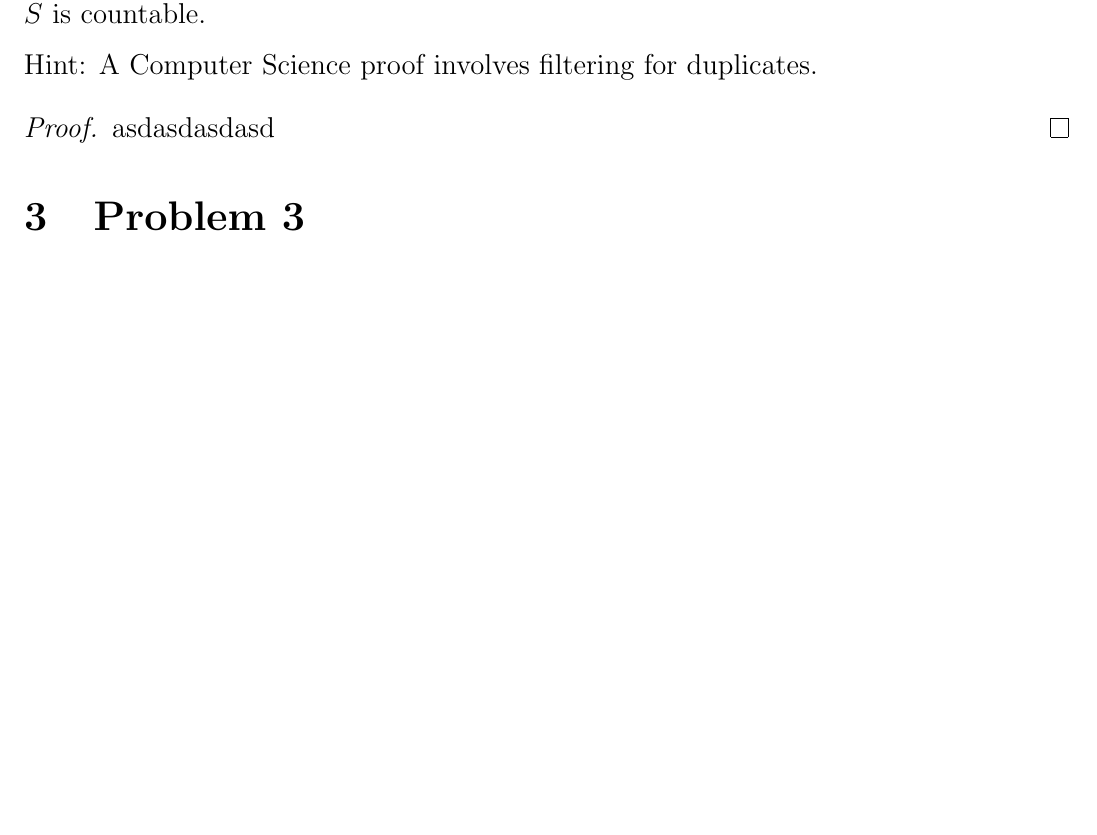
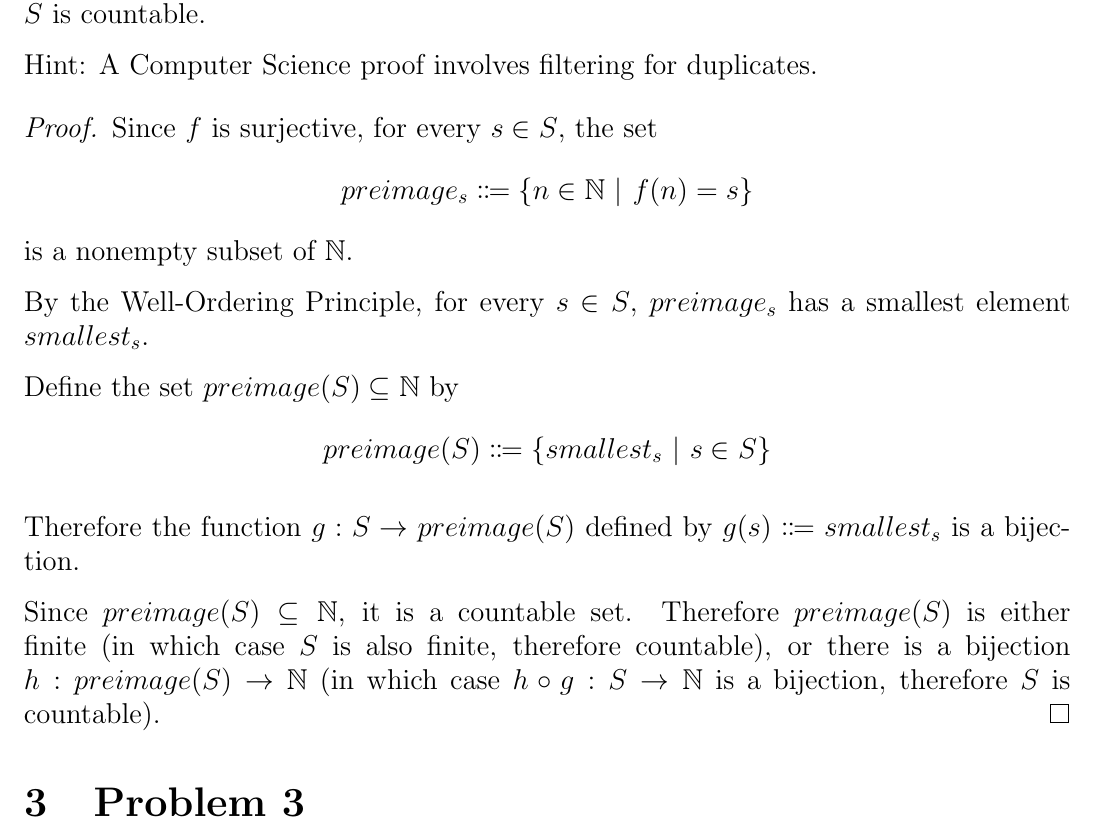
Before and after one commit to spamegg1/Math-for-CS-solutions, a LaTeX document (src/inclass-questions/MIT6_042JS15_cp11_solutions.tex): part of page 3 of 7 before the commit and part of page 3 of 8 after it, cut so that both start at the same text, the shorter picture padded with empty space. Compiled offline with pdfLaTeX.

Commit message:
in-class 11 fix

```diff
--- a/src/inclass-questions/MIT6_042JS15_cp11_solutions.tex
+++ b/src/inclass-questions/MIT6_042JS15_cp11_solutions.tex
@@ -71,7 +71,22 @@ Prove that if there is a surjective function ($\leq 1$ out, $\geq 1$ in mapping)
 Hint: A Computer Science proof involves filtering for duplicates.
 
 \begin{proof}
-asdasdasdasd
+Since $f$ is surjective, for every $s \in S$, the set
+$$
+preimage_s \Coloneqq \{n \in \mathbb{N} \,\,|\,\, f(n) = s\}
+$$
+is a nonempty subset of $\mathbb{N}$.
+
+By the Well-Ordering Principle, for every $s \in S$, $preimage_s$ has a smallest element $smallest_s$.
+
+Define the set $preimage(S) \subseteq \mathbb{N}$ by
+$$
+preimage(S) \Coloneqq \{smallest_s \,\, | \,\, s \in S\}
+$$
+
+Therefore the function $g: S \to preimage(S)$ defined by $g(s) \Coloneqq smallest_s$ is a bijection.
+
+Since $preimage(S) \subseteq \mathbb{N}$, it is a countable set. Therefore $preimage(S)$ is either finite (in which case $S$ is also finite, therefore countable), or there is a bijection $h : preimage(S) \to \mathbb{N}$ (in which case $h \circ g : S \to \mathbb{N}$ is a bijection, therefore $S$ is countable).
 \end{proof}
 
 \section{Problem 3}
```
Also changed, not shown: inclass-questions/MIT6_042JS15_cp11_solutions.pdf.
